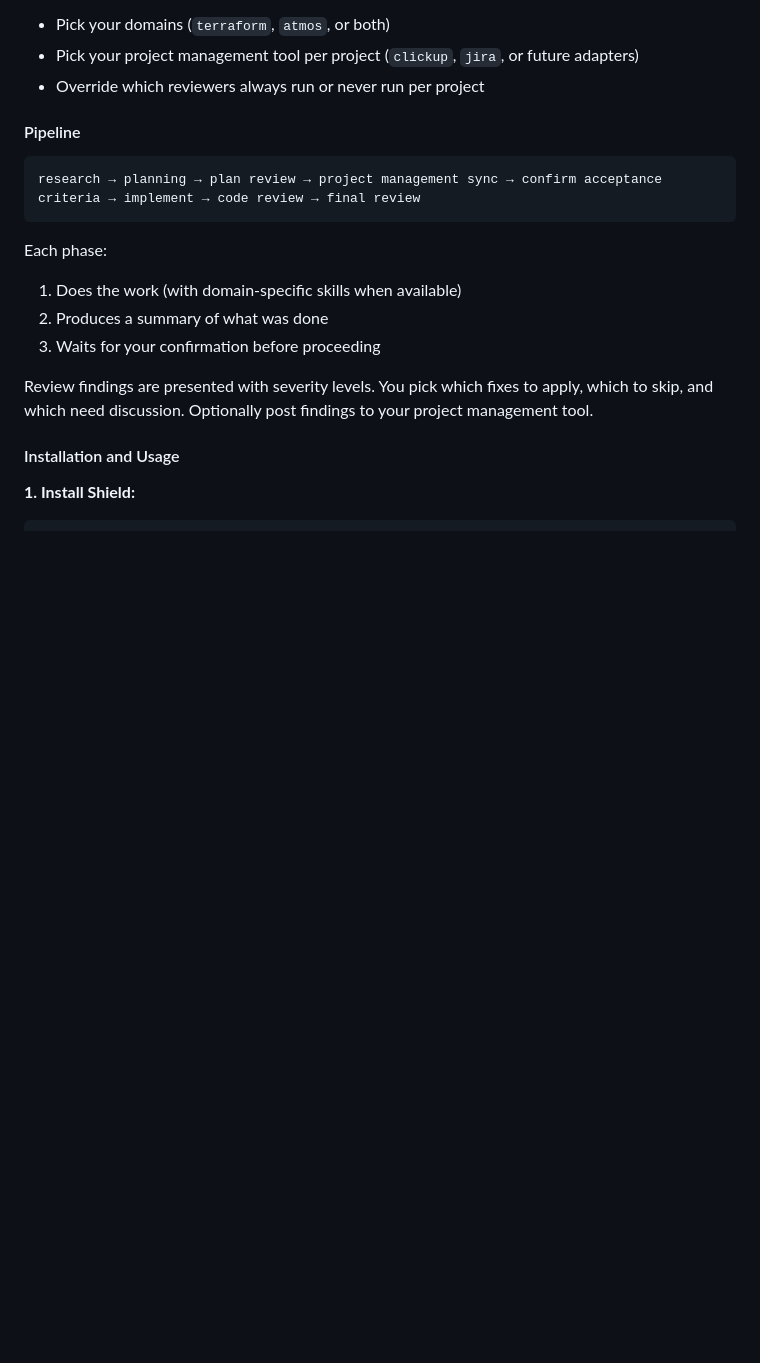
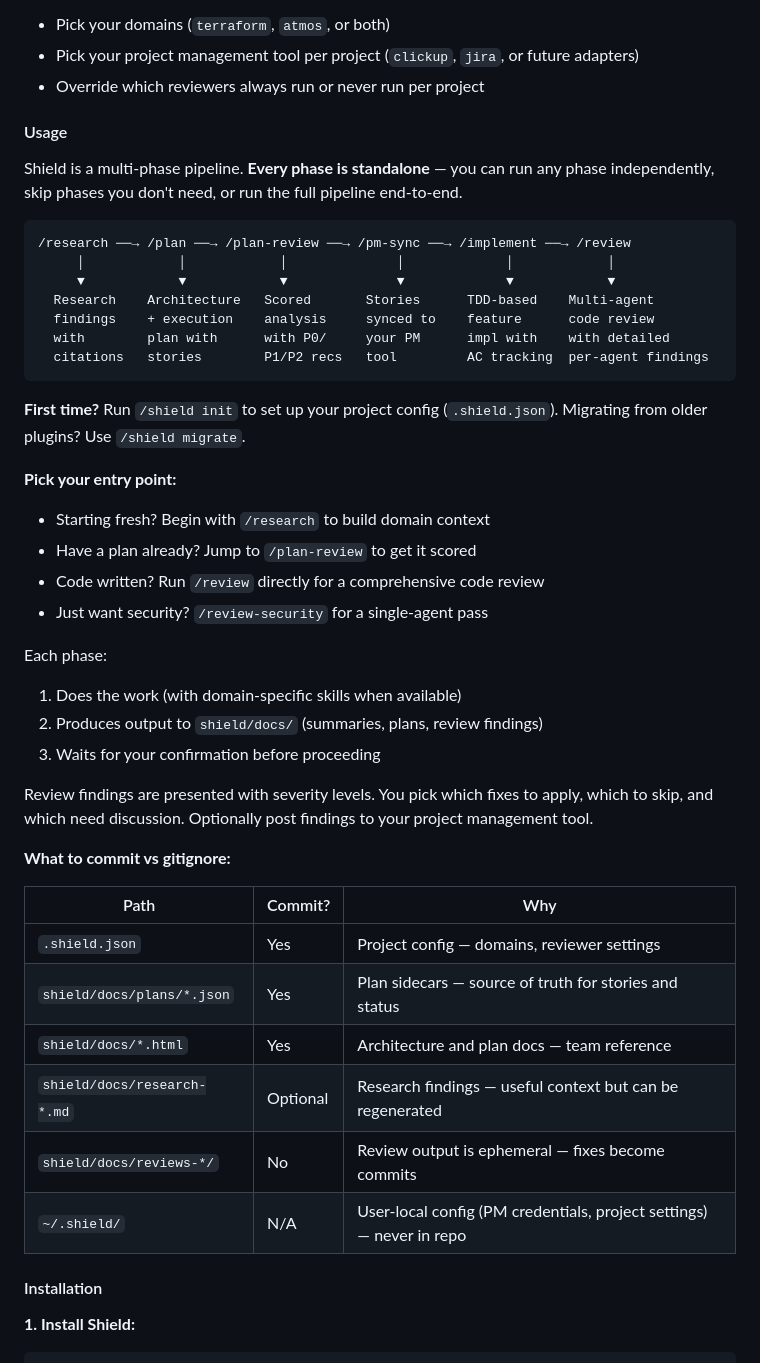
Before and after one commit to infraspecdev/tesseract, a Markdown page: README.md, the part around the change. GitHub-like rendering; blank space fills up the shorter version.

Commit message:
docs: add usage section with phase diagram and commit/gitignore guidance

````diff
--- a/README.md
+++ b/README.md
@@ -76,20 +76,47 @@ It shields you from the mistakes that haunt on-call rotations — because the be
 - Pick your project management tool per project (`clickup`, `jira`, or future adapters)
 - Override which reviewers always run or never run per project
 
-#### Pipeline
+#### Usage
+
+Shield is a multi-phase pipeline. **Every phase is standalone** — you can run any phase independently, skip phases you don't need, or run the full pipeline end-to-end.
 
 ```
-research → planning → plan review → project management sync → confirm acceptance criteria → implement → code review → final review
+/research ──→ /plan ──→ /plan-review ──→ /pm-sync ──→ /implement ──→ /review
+     │            │            │              │             │            │
+     ▼            ▼            ▼              ▼             ▼            ▼
+  Research    Architecture   Scored       Stories      TDD-based    Multi-agent
+  findings    + execution    analysis     synced to    feature      code review
+  with        plan with      with P0/     your PM      impl with    with detailed
+  citations   stories        P1/P2 recs   tool         AC tracking  per-agent findings
 ```
+
+**First time?** Run `/shield init` to set up your project config (`.shield.json`). Migrating from older plugins? Use `/shield migrate`.
+
+**Pick your entry point:**
+- Starting fresh? Begin with `/research` to build domain context
+- Have a plan already? Jump to `/plan-review` to get it scored
+- Code written? Run `/review` directly for a comprehensive code review
+- Just want security? `/review-security` for a single-agent pass
 
 Each phase:
 1. Does the work (with domain-specific skills when available)
-2. Produces a summary of what was done
+2. Produces output to `shield/docs/` (summaries, plans, review findings)
 3. Waits for your confirmation before proceeding
 
 Review findings are presented with severity levels. You pick which fixes to apply, which to skip, and which need discussion. Optionally post findings to your project management tool.
 
-#### Installation and Usage
+**What to commit vs gitignore:**
+
+| Path | Commit? | Why |
+|------|---------|-----|
+| `.shield.json` | Yes | Project config — domains, reviewer settings |
+| `shield/docs/plans/*.json` | Yes | Plan sidecars — source of truth for stories and status |
+| `shield/docs/*.html` | Yes | Architecture and plan docs — team reference |
+| `shield/docs/research-*.md` | Optional | Research findings — useful context but can be regenerated |
+| `shield/docs/reviews-*/` | No | Review output is ephemeral — fixes become commits |
+| `~/.shield/` | N/A | User-local config (PM credentials, project settings) — never in repo |
+
+#### Installation
 
 **1. Install Shield:**
 
````
